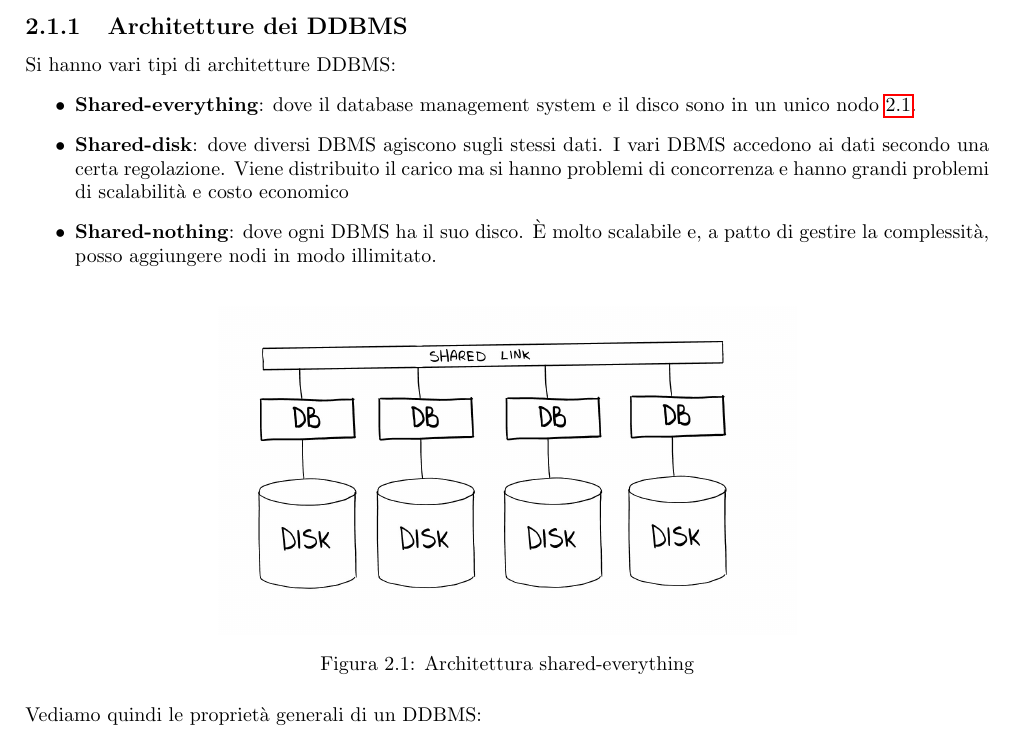
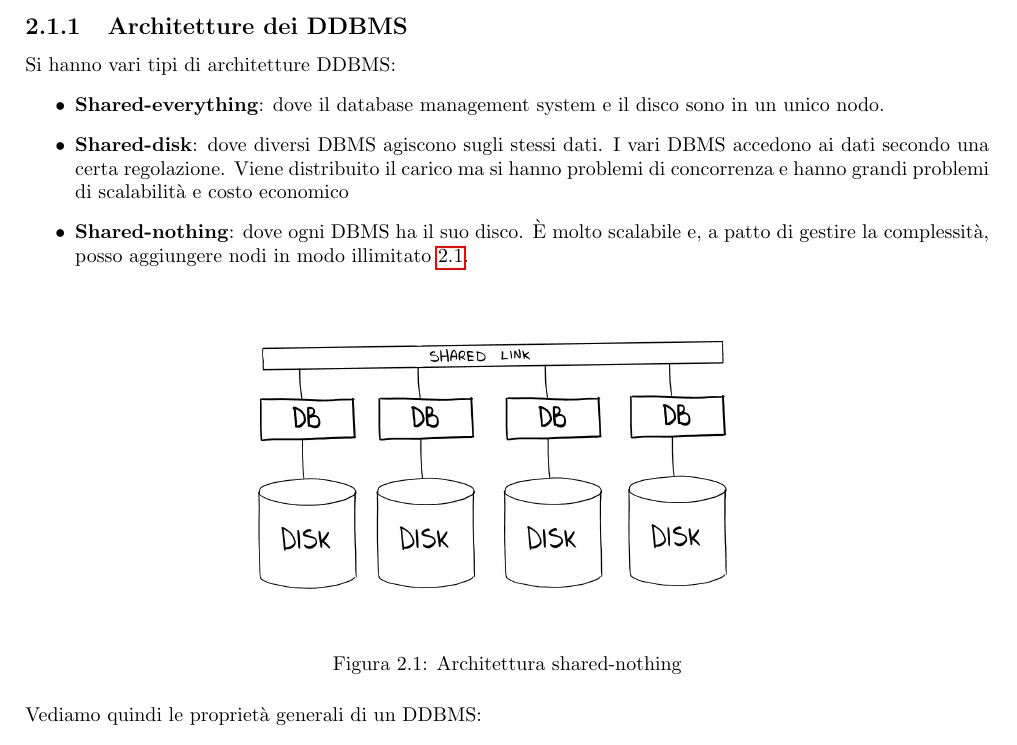
Before and after one commit to TommasoFerrario18/Appunti, a LaTeX book (1_anno/AD/main.tex, which reads 1_anno/AD/chapters/DDBMS.tex): part of page 8 of 10, cut so that both start at the same text. Compiled offline with pdfLaTeX.

Commit message:
Fix SharedNothing

```diff
--- a/1_anno/AD/chapters/DDBMS.tex
+++ b/1_anno/AD/chapters/DDBMS.tex
@@ -134,20 +134,20 @@ Si hanno altri approcci:
 Si hanno vari tipi di architetture DDBMS:
 \begin{itemize}
     \item \textbf{Shared-everything}: dove il database management system e il
-          disco sono in un unico nodo \ref{fig:sharedEverything}.
+          disco sono in un unico nodo.
     \item \textbf{Shared-disk}: dove diversi DBMS agiscono sugli stessi dati. I
           vari DBMS accedono ai dati secondo una certa regolazione.
           Viene distribuito il carico ma si hanno problemi di concorrenza e
           hanno grandi problemi di scalabilità e costo economico
     \item \textbf{Shared-nothing}: dove ogni DBMS ha il suo disco. È molto
           scalabile e, a patto di gestire la complessità, posso aggiungere nodi
-          in modo illimitato.
+          in modo illimitato \ref{fig:sharedNothing}.
 \end{itemize}
 \begin{figure}[ht]
       \centering
-      \includegraphics[width=0.60\textwidth]{img/SharedEverything.jpg}
-      \caption{Architettura shared-everything}
-      \label{fig:sharedEverything}
+      \includegraphics[width=0.60\textwidth]{img/SharedNothing.jpg}
+      \caption{Architettura shared-nothing}
+      \label{fig:sharedNothing}
 \end{figure}
 Vediamo quindi le proprietà generali di un DDBMS:
 \begin{itemize}
```
Also changed, not shown: 1_anno/AD/img/SharedNothing.jpg (renamed from 1_anno/AD/img/SharedEverything.jpg).
